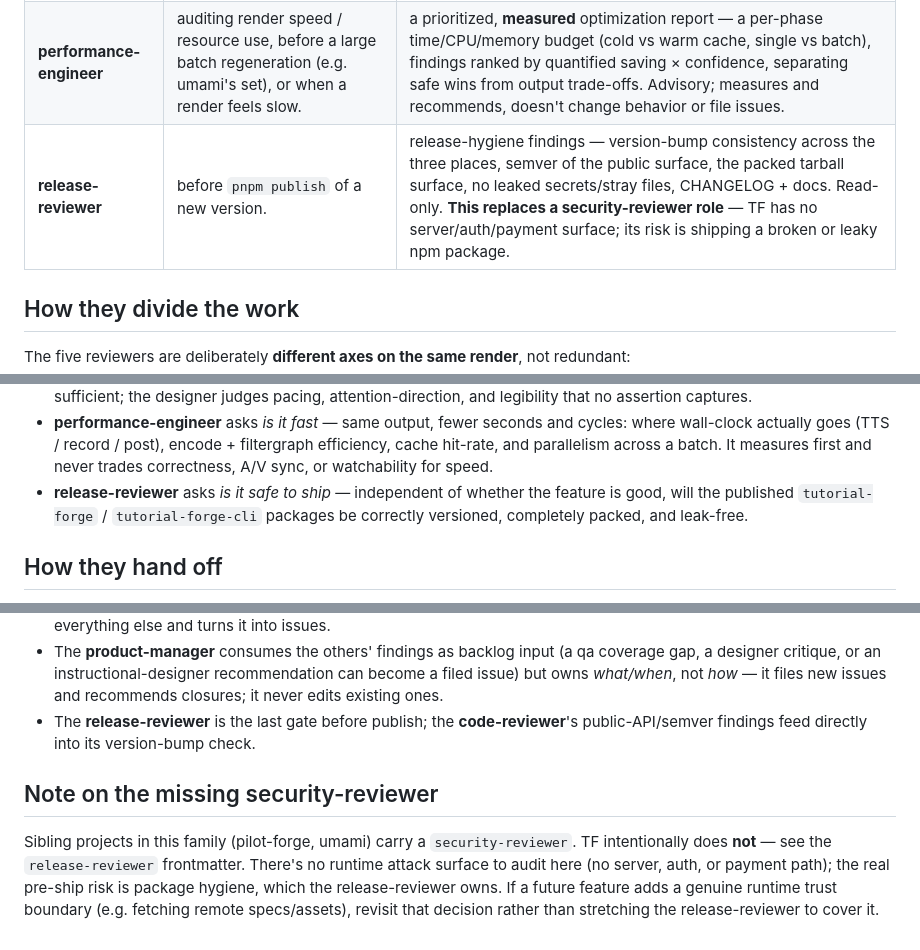
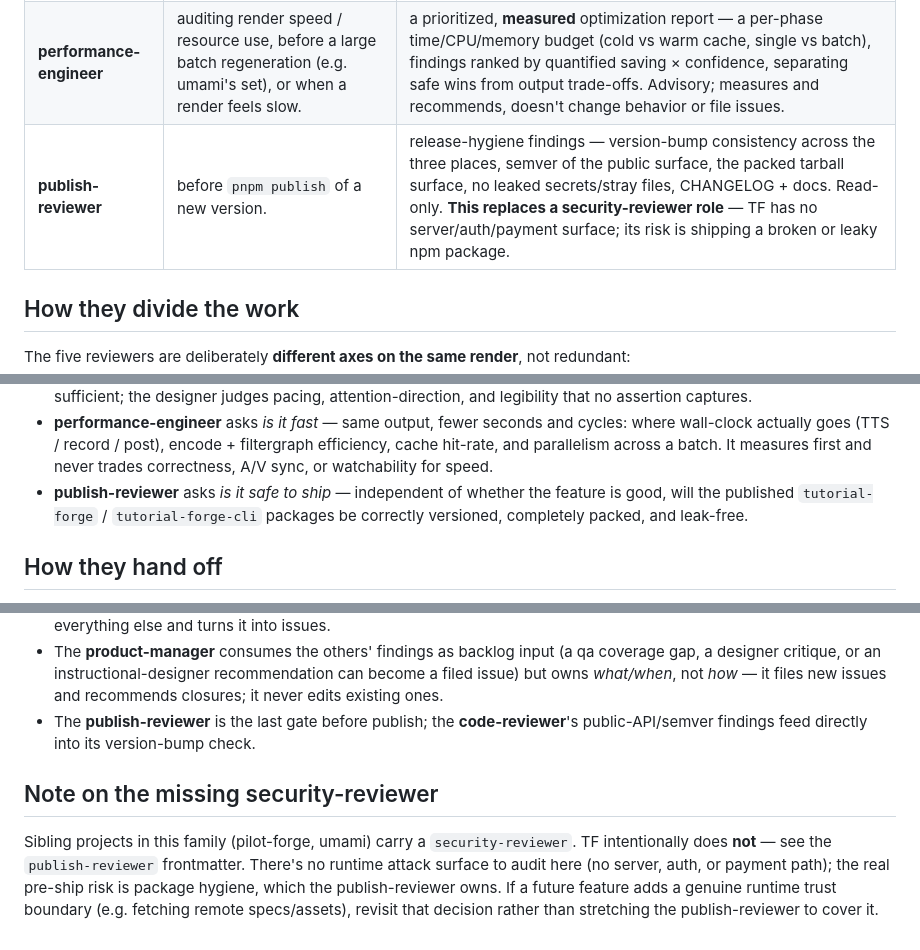
Before and after one commit to jbrecht/tutorial-forge, a Markdown page: .claude/agents/README.md, 3 parts joined by grey strips. Drawn GitHub-style.

Commit message:
agents: rename release-reviewer to publish-reviewer (#76)
Co-authored-by: Claude Opus 5.5 <noreply@anthropic.com>

```diff
--- a/.claude/agents/README.md
+++ b/.claude/agents/README.md
@@ -22,7 +22,7 @@ different axes — *is it correct*, *is it well-tested*, *does it watch well*, *
 | **qa-engineer** | after a feature lands, or to audit a feature area's coverage. | a prioritized test-gap report across the render pipeline's author journeys (timing regimes, filtergraph composition, i18n, TTS, recording, GIF windowing); picks vitest vs. e2e per gap. Writes tests when asked. |
 | **designer** | after changing anything that affects how a render looks or reads, or to audit how a tutorial watches to a human. | critique of the **output experience** — video pacing, callout/cursor/zoom placement, caption legibility + the `.srt`, GIF exports, and CLI ergonomics (`doctor`, progress, `StepError`). Watches a real render; doesn't read just the code. |
 | **performance-engineer** | auditing render speed / resource use, before a large batch regeneration (e.g. umami's set), or when a render feels slow. | a prioritized, **measured** optimization report — a per-phase time/CPU/memory budget (cold vs warm cache, single vs batch), findings ranked by quantified saving × confidence, separating safe wins from output trade-offs. Advisory; measures and recommends, doesn't change behavior or file issues. |
-| **release-reviewer** | before `pnpm publish` of a new version. | release-hygiene findings — version-bump consistency across the three places, semver of the public surface, the packed tarball surface, no leaked secrets/stray files, CHANGELOG + docs. Read-only. **This replaces a security-reviewer role** — TF has no server/auth/payment surface; its risk is shipping a broken or leaky npm package. |
+| **publish-reviewer** | before `pnpm publish` of a new version. | release-hygiene findings — version-bump consistency across the three places, semver of the public surface, the packed tarball surface, no leaked secrets/stray files, CHANGELOG + docs. Read-only. **This replaces a security-reviewer role** — TF has no server/auth/payment surface; its risk is shipping a broken or leaky npm package. |
 
 ## How they divide the work
 
@@ -41,7 +41,7 @@ The five reviewers are deliberately **different axes on the same render**, not r
   where wall-clock actually goes (TTS / record / post), encode + filtergraph efficiency,
   cache hit-rate, and parallelism across a batch. It measures first and never trades
   correctness, A/V sync, or watchability for speed.
-- **release-reviewer** asks *is it safe to ship* — independent of whether the feature is
+- **publish-reviewer** asks *is it safe to ship* — independent of whether the feature is
   good, will the published `tutorial-forge` / `tutorial-forge-cli` packages be correctly
   versioned, completely packed, and leak-free.
 
@@ -69,14 +69,14 @@ The five reviewers are deliberately **different axes on the same render**, not r
   gap, a designer critique, or an instructional-designer recommendation can become a filed
   issue) but owns *what/when*, not *how* — it files new issues and recommends closures; it
   never edits existing ones.
-- The **release-reviewer** is the last gate before publish; the **code-reviewer**'s
+- The **publish-reviewer** is the last gate before publish; the **code-reviewer**'s
   public-API/semver findings feed directly into its version-bump check.
 
 ## Note on the missing security-reviewer
 
 Sibling projects in this family (pilot-forge, umami) carry a `security-reviewer`. TF
-intentionally does **not** — see the `release-reviewer` frontmatter. There's no runtime
+intentionally does **not** — see the `publish-reviewer` frontmatter. There's no runtime
 attack surface to audit here (no server, auth, or payment path); the real pre-ship risk is
-package hygiene, which the release-reviewer owns. If a future feature adds a genuine
+package hygiene, which the publish-reviewer owns. If a future feature adds a genuine
 runtime trust boundary (e.g. fetching remote specs/assets), revisit that decision rather
-than stretching the release-reviewer to cover it.
+than stretching the publish-reviewer to cover it.
```
Also changed, not shown: .claude/agents/code-reviewer.md (+1 -1 lines), .claude/agents/publish-reviewer.md (renamed from .claude/agents/release-reviewer.md, +1 -1 lines).
